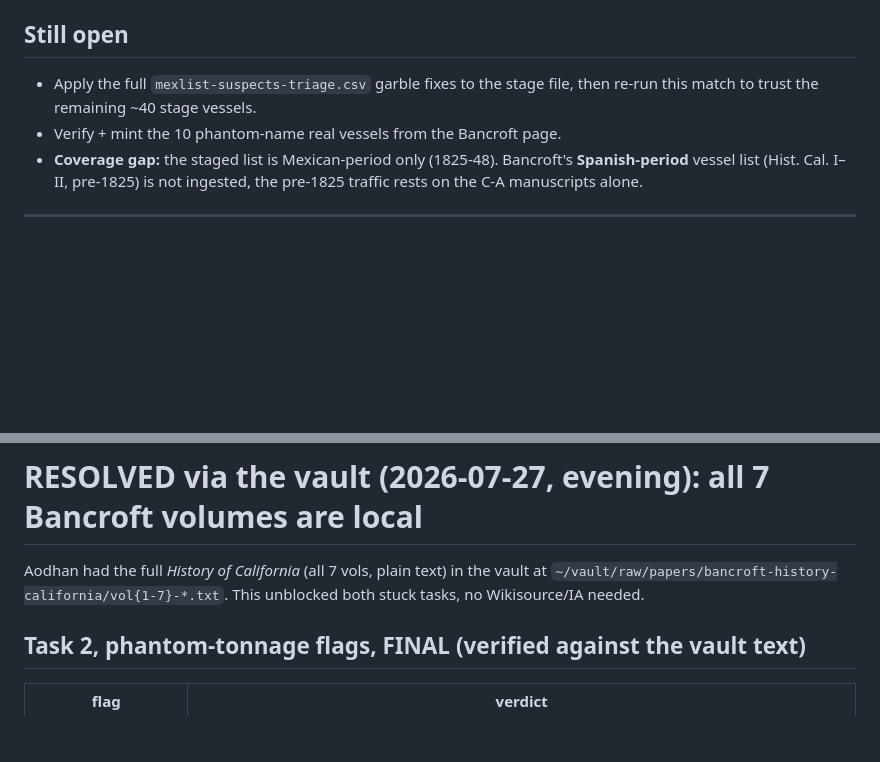
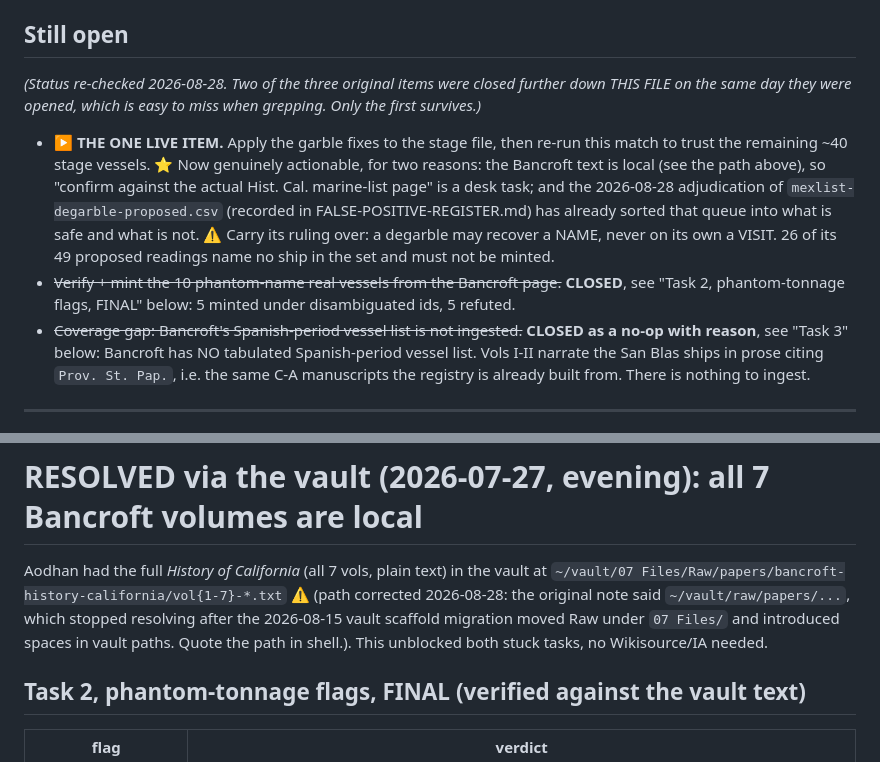
Before and after one commit to Aodhanm/california-ship-registry, a Markdown page: OGDEN-RECONCILIATION.md, 2 parts joined by grey strips. Drawn GitHub-style; blank space fills up the shorter version.

Commit message:
Fix a dead vault path and reconcile the stale Still-open list
Docs only, no data touched.

The 2026-07-27 note recording that all 7 Bancroft History of California
volumes are local pointed at ~/vault/raw/papers/..., which stopped resolving
after the 2026-08-15 vault scaffold migration moved Raw under '07 Files/'.
Anyone following that note would conclude the text was gone and re-hit a
blocker that no longer exists. Path corrected.

The Still-open list was also stale: two of its three items were closed
further down the same file on the same day, which is easy to miss when
grepping rather than reading. Both struck through with a pointer to where
they were resolved, leaving the one item that genuinely survives.

```diff
--- a/OGDEN-RECONCILIATION.md
+++ b/OGDEN-RECONCILIATION.md
@@ -63,9 +63,21 @@ Acted on Finding 1. The full Bancroft Mexican-period marine list was already sta
 Bancroft's *List of vessels* records vessels **with tonnage** named `Sitka` (russia 202t, Monterey), `Times` (britain 407t), `Friend` (usa 404t), `Fernando` (mexico 344t), `Trinidad` (mexico 170t), `California` (usa 379t; usa 422t), `Tartar` (usa 301t), `American` (88t), `Expadon` (france 397t). These are **not** the narrative-word phantoms we sank (the month, the demonym, the place), they are real hulls. **But** the whole stage file is raw OCR, and these names are exactly where OCR error hides, so they are **flagged, not minted**: confirm each against the actual Hist. Cal. marine-list page, then add under a disambiguated id (e.g. `sitka-vessel`), never the bare phantom id (those are HARD-guarded).
 
 ## Still open
-- Apply the full `mexlist-suspects-triage.csv` garble fixes to the stage file, then re-run this match to trust the remaining ~40 stage vessels.
-- Verify + mint the 10 phantom-name real vessels from the Bancroft page.
-- **Coverage gap:** the staged list is Mexican-period only (1825-48). Bancroft's **Spanish-period** vessel list (Hist. Cal. I–II, pre-1825) is not ingested, the pre-1825 traffic rests on the C-A manuscripts alone.
+*(Status re-checked 2026-08-28. Two of the three original items were closed further down THIS FILE
+on the same day they were opened, which is easy to miss when grepping. Only the first survives.)*
+- ▶ **THE ONE LIVE ITEM.** Apply the garble fixes to the stage file, then re-run this match to trust
+  the remaining ~40 stage vessels. ⭐ Now genuinely actionable, for two reasons: the Bancroft text
+  is local (see the path above), so "confirm against the actual Hist. Cal. marine-list page" is a
+  desk task; and the 2026-08-28 adjudication of `mexlist-degarble-proposed.csv` (recorded in
+  FALSE-POSITIVE-REGISTER.md) has already sorted that queue into what is safe and what is not.
+  ⚠ Carry its ruling over: a degarble may recover a NAME, never on its own a VISIT. 26 of its 49
+  proposed readings name no ship in the set and must not be minted.
+- ~~Verify + mint the 10 phantom-name real vessels from the Bancroft page.~~ **CLOSED**, see
+  "Task 2, phantom-tonnage flags, FINAL" below: 5 minted under disambiguated ids, 5 refuted.
+- ~~Coverage gap: Bancroft's Spanish-period vessel list is not ingested.~~ **CLOSED as a no-op with
+  reason**, see "Task 3" below: Bancroft has NO tabulated Spanish-period vessel list. Vols I-II
+  narrate the San Blas ships in prose citing `Prov. St. Pap.`, i.e. the same C-A manuscripts the
+  registry is already built from. There is nothing to ingest.
 
 ---
 
@@ -92,7 +104,7 @@ Attempted to ingest Bancroft's Spanish-period (pre-1825) vessel lists (Hist. Cal
 
 # RESOLVED via the vault (2026-07-27, evening): all 7 Bancroft volumes are local
 
-Aodhan had the full *History of California* (all 7 vols, plain text) in the vault at `~/vault/raw/papers/bancroft-history-california/vol{1-7}-*.txt`. This unblocked both stuck tasks, no Wikisource/IA needed.
+Aodhan had the full *History of California* (all 7 vols, plain text) in the vault at `~/vault/07 Files/Raw/papers/bancroft-history-california/vol{1-7}-*.txt` ⚠ (path corrected 2026-08-28: the original note said `~/vault/raw/papers/...`, which stopped resolving after the 2026-08-15 vault scaffold migration moved Raw under `07 Files/` and introduced spaces in vault paths. Quote the path in shell.). This unblocked both stuck tasks, no Wikisource/IA needed.
 
 ## Task 2, phantom-tonnage flags, FINAL (verified against the vault text)
 | flag | verdict |
```
